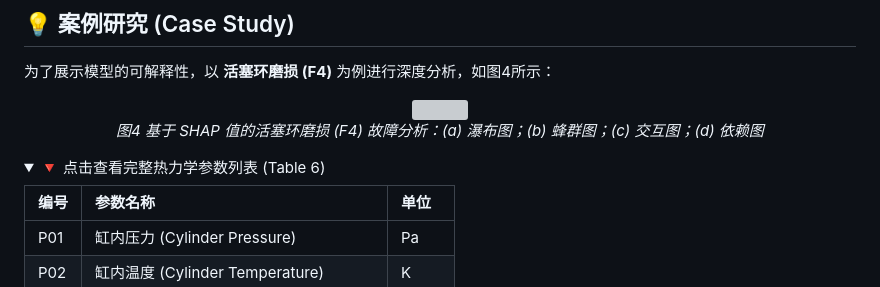
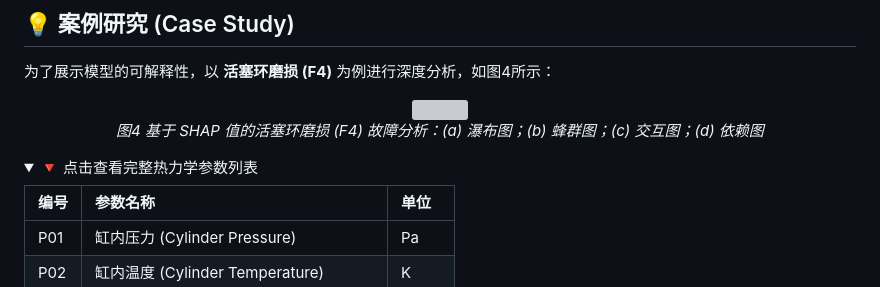
Before and after one commit to imgonnabesodamnrich/Marine-Engine-Fault-Detection, a Markdown page: README.md, the part around the change. Rendered like a GitHub page; folded sections open; grey boxes are pictures that could not be loaded.

```diff
--- a/README.md
+++ b/README.md
@@ -159,7 +159,7 @@
 </div>
 
 <details>
-<summary>🔻 点击查看完整热力学参数列表 (Table 6)</summary>
+<summary>🔻 点击查看完整热力学参数列表 </summary>
 
 | 编号 | 参数名称 | 单位 |
 | :--- | :--- | :--- |
```
